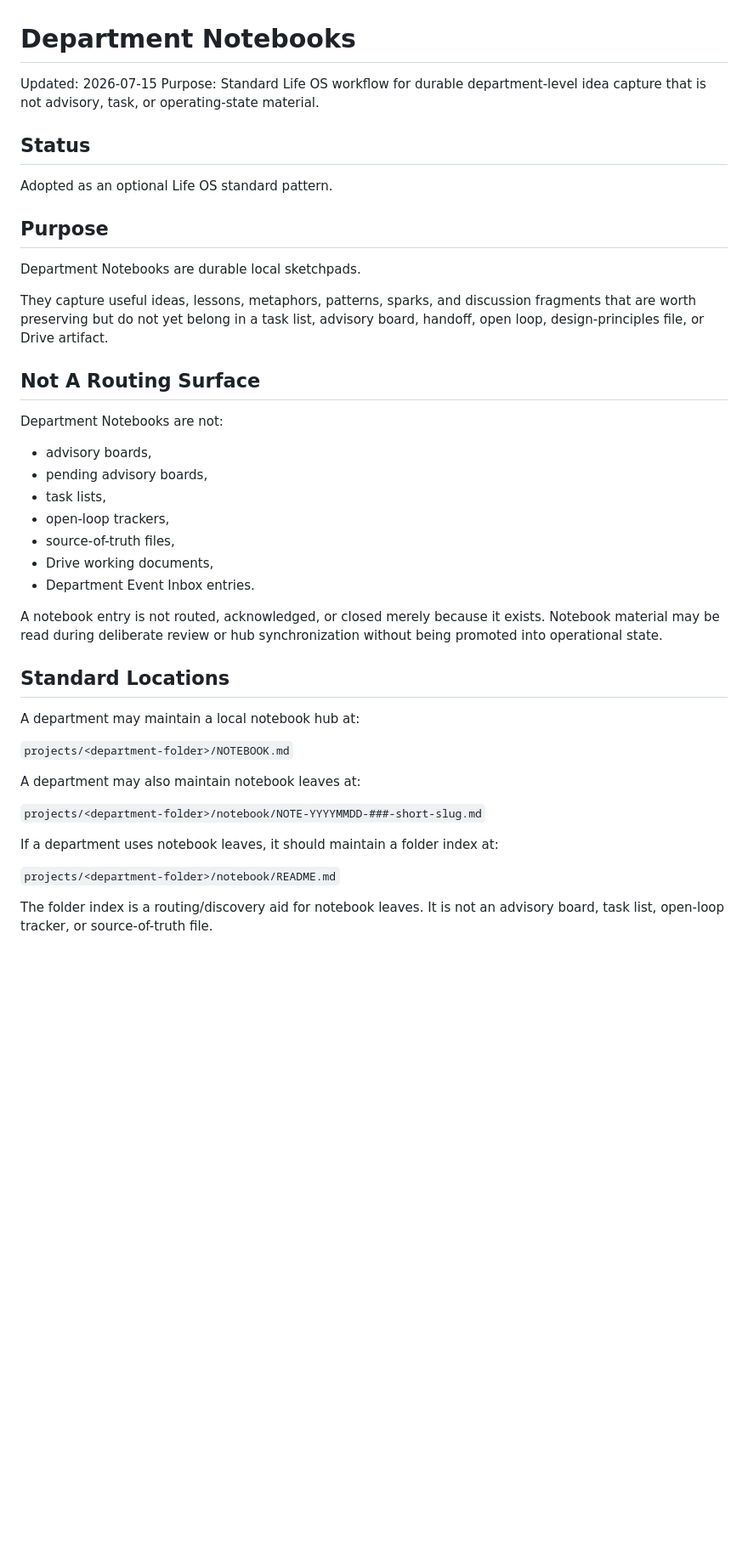
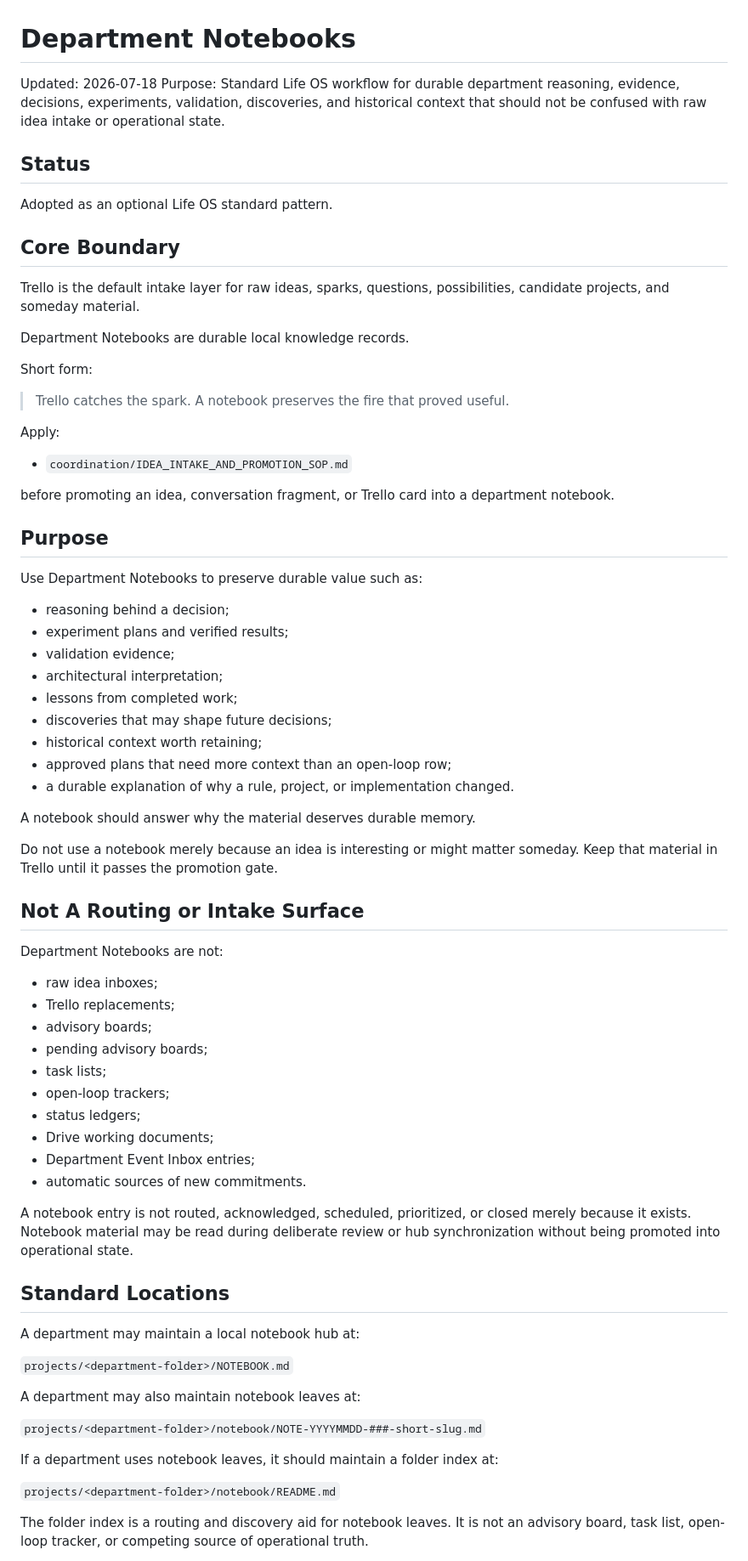
Before and after one commit to recoveryrob83-lab/Penny-Long-Term-Memory, a Markdown page: coordination/DEPARTMENT_NOTEBOOKS.md, the part around one of its changes. Shown at 85% size. Drawn GitHub-style; blank space fills up the shorter version.

```diff
--- a/coordination/DEPARTMENT_NOTEBOOKS.md
+++ b/coordination/DEPARTMENT_NOTEBOOKS.md
@@ -1,31 +1,62 @@
 # Department Notebooks
 
-Updated: 2026-07-15
-Purpose: Standard Life OS workflow for durable department-level idea capture that is not advisory, task, or operating-state material.
+Updated: 2026-07-18
+Purpose: Standard Life OS workflow for durable department reasoning, evidence, decisions, experiments, validation, discoveries, and historical context that should not be confused with raw idea intake or operational state.
 
 ## Status
 
 Adopted as an optional Life OS standard pattern.
 
+## Core Boundary
+
+Trello is the default intake layer for raw ideas, sparks, questions, possibilities, candidate projects, and someday material.
+
+Department Notebooks are durable local knowledge records.
+
+Short form:
+
+> Trello catches the spark. A notebook preserves the fire that proved useful.
+
+Apply:
+
+- `coordination/IDEA_INTAKE_AND_PROMOTION_SOP.md`
+
+before promoting an idea, conversation fragment, or Trello card into a department notebook.
+
 ## Purpose
 
-Department Notebooks are durable local sketchpads.
+Use Department Notebooks to preserve durable value such as:
 
-They capture useful ideas, lessons, metaphors, patterns, sparks, and discussion fragments that are worth preserving but do not yet belong in a task list, advisory board, handoff, open loop, design-principles file, or Drive artifact.
+- reasoning behind a decision;
+- experiment plans and verified results;
+- validation evidence;
+- architectural interpretation;
+- lessons from completed work;
+- discoveries that may shape future decisions;
+- historical context worth retaining;
+- approved plans that need more context than an open-loop row;
+- a durable explanation of why a rule, project, or implementation changed.
 
-## Not A Routing Surface
+A notebook should answer why the material deserves durable memory.
+
+Do not use a notebook merely because an idea is interesting or might matter someday. Keep that material in Trello until it passes the promotion gate.
+
+## Not A Routing or Intake Surface
 
 Department Notebooks are not:
 
-- advisory boards,
-- pending advisory boards,
-- task lists,
-- open-loop trackers,
-- source-of-truth files,
-- Drive working documents,
-- Department Event Inbox entries.
+- raw idea inboxes;
+- Trello replacements;
+- advisory boards;
+- pending advisory boards;
+- task lists;
+- open-loop trackers;
+- status ledgers;
+- Drive working documents;
+- Department Event Inbox entries;
+- automatic sources of new commitments.
 
-A notebook entry is not routed, acknowledged, or closed merely because it exists. Notebook material may be read during deliberate review or hub synchronization without being promoted into operational state.
+A notebook entry is not routed, acknowledged, scheduled, prioritized, or closed merely because it exists. Notebook material may be read during deliberate review or hub synchronization without being promoted into operational state.
 
 ## Standard Locations
 
@@ -41,5 +72,5 @@ If a department uses notebook leaves, it should maintain a folder index at:
 
 `projects/<department-folder>/notebook/README.md`
 
-The folder index is a routing/discovery aid for notebook leaves. It is not an advisory board, task list, open-loop tracker, or source-of-truth file.
+The folder index is a routing and discovery aid for notebook leaves. It is not an advisory board, task list, open-loop tracker, or competing source of operational truth.
 
```
Also changed, not shown: other parts of coordination/DEPARTMENT_NOTEBOOKS.md (+121 -47 lines).
